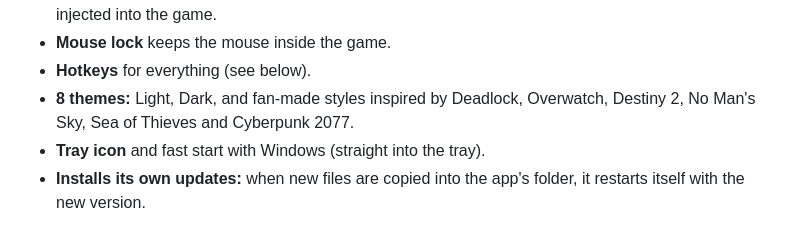
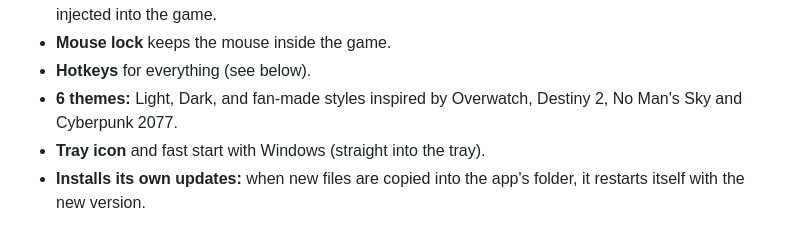
Before and after one commit to IRONHUNTERow/G9-Splitter, a Markdown page: README.md, the part around the change. Drawn GitHub-style.

Commit message:
README: 6 themes

```diff
--- a/README.md
+++ b/README.md
@@ -21,7 +21,7 @@ Turn one super-ultrawide monitor (like the 49" Samsung Odyssey G9) into **three
 - **FPS counter** on the game. It uses Intel PresentMon and reads Windows' frame timing, so nothing is injected into the game.
 - **Mouse lock** keeps the mouse inside the game.
 - **Hotkeys** for everything (see below).
-- **8 themes:** Light, Dark, and fan-made styles inspired by Deadlock, Overwatch, Destiny 2, No Man's Sky, Sea of Thieves and Cyberpunk 2077.
+- **6 themes:** Light, Dark, and fan-made styles inspired by Overwatch, Destiny 2, No Man's Sky and Cyberpunk 2077.
 - **Tray icon** and fast start with Windows (straight into the tray).
 - **Installs its own updates:** when new files are copied into the app's folder, it restarts itself with the new version.
 
```
